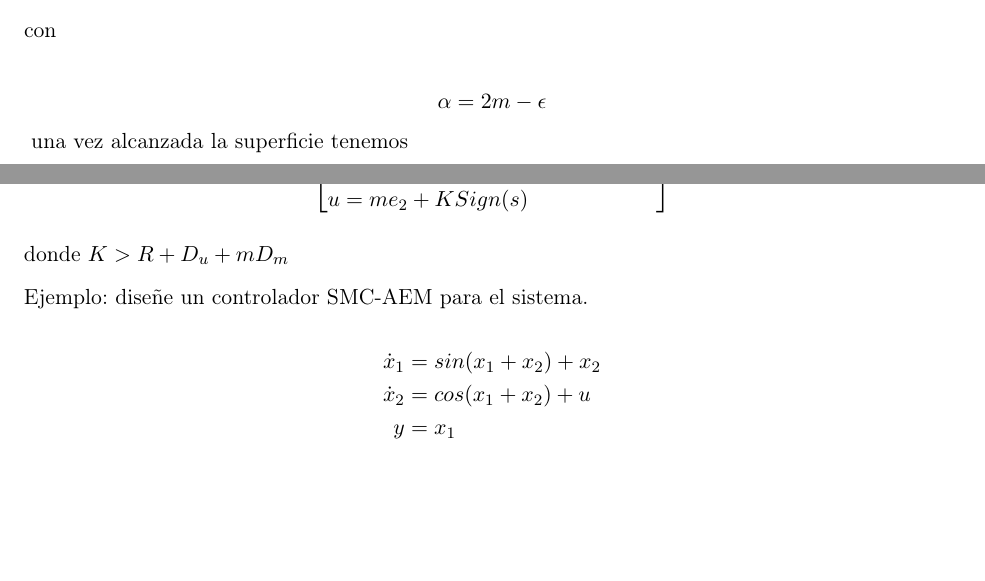
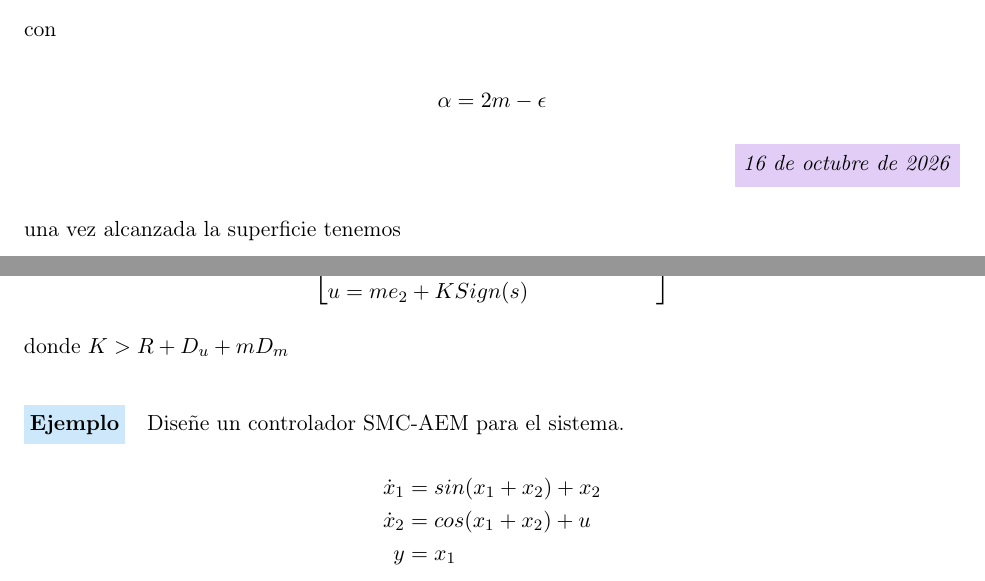
Before and after one commit to NestiHC/apuntes-control-no-lineal, a LaTeX document (doc/apuntes.tex, which reads doc/Parcial 2/16-octubre-2026.tex): two parts of pages 41 and 44 of 44, joined at a grey line, cut so that both start at the same text, the shorter picture padded with empty space. Compiled offline with pdfLaTeX.

Commit message:
Added notes from 16-oct

```diff
--- a/doc/Parcial 2/16-octubre-2026.tex
+++ b/doc/Parcial 2/16-octubre-2026.tex
@@ -1,3 +1,7 @@
+\begin{flushright}
+  \fechaclase{16 de octubre de 2026}
+\end{flushright}
+
 una vez alcanzada la superficie tenemos
 
 \begin{equation*}
@@ -183,7 +187,8 @@ como \(P>0\) y \(\gamma>0\)
 
  donde \(K>R+D_u+mD_m\)
 
- Ejemplo: diseñe un controlador SMC-AEM para el sistema.
+ \paragraph{\tituloejemplo{Ejemplo}}
+ Diseñe un controlador SMC-AEM para el sistema.
 
  \begin{equation*}
     \begin{aligned}
```
Also changed, not shown: doc/apuntes.pdf, 2 other files.
